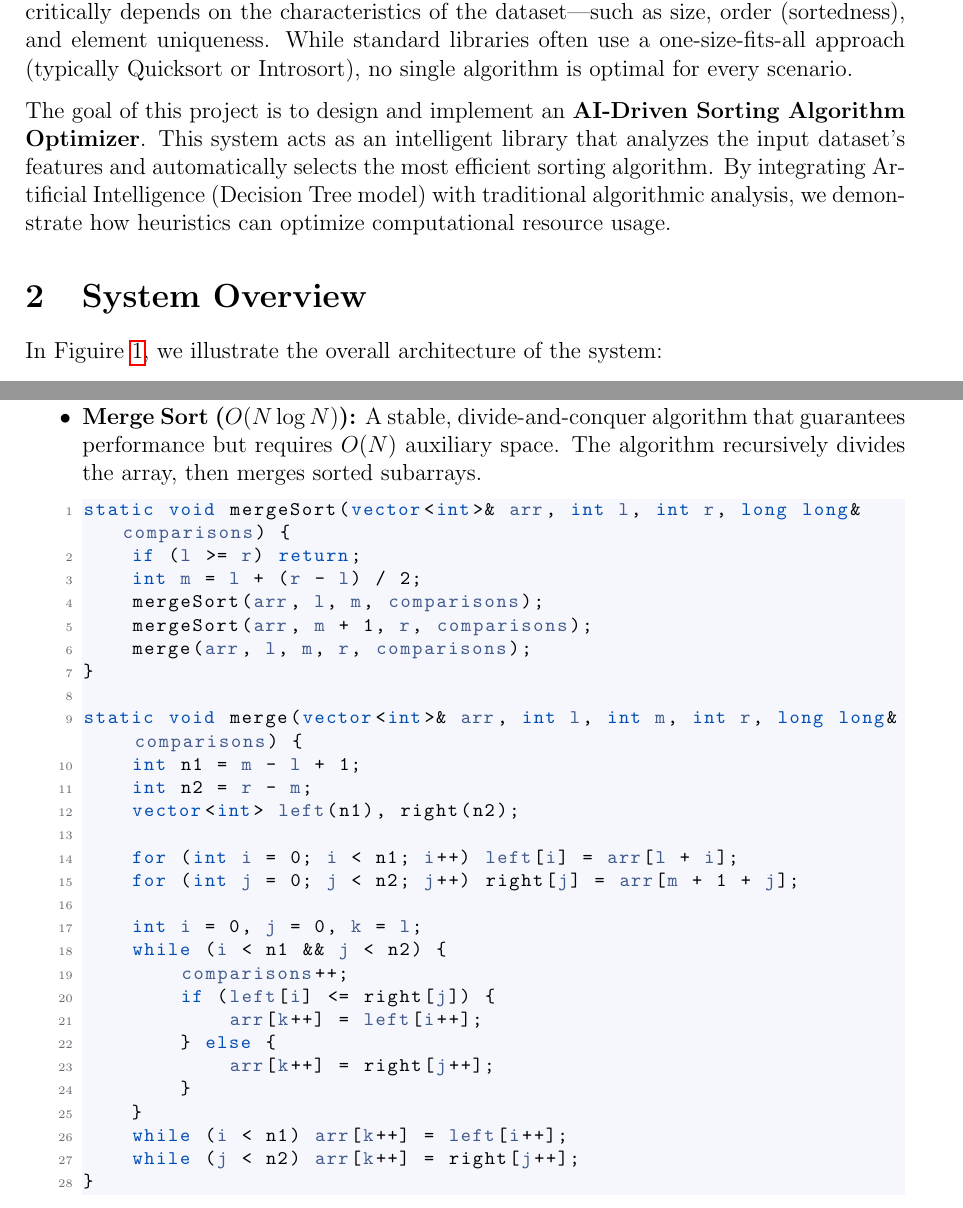
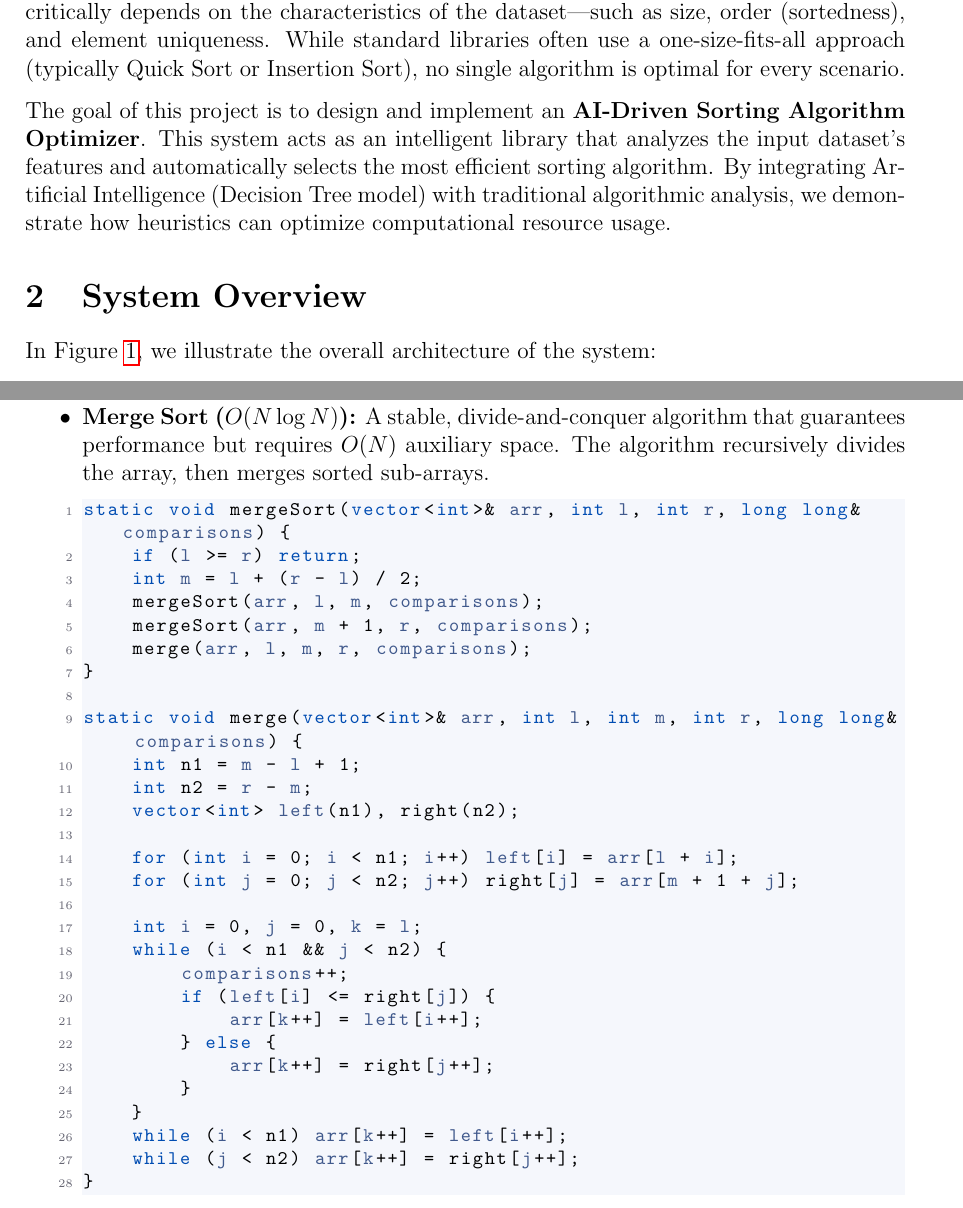
Before and after one commit to zeyu10/Sorting-Algorithm-Optimizer, a LaTeX document (report/Cui_Zeyu_DSC2409006_CST207_Project_Group_202509.tex): two parts of pages 3 and 7 of 42, joined at a grey line, cut so that both start at the same text. Compiled offline with pdfLaTeX.

Commit message:
Correct report

```diff
--- a/report/Cui_Zeyu_DSC2409006_CST207_Project_Group_202509.tex
+++ b/report/Cui_Zeyu_DSC2409006_CST207_Project_Group_202509.tex
@@ -110,13 +110,13 @@ DSC2409043 & Yu Mingquan & Implement Sorting Algorithms and Measure Performance
 \end{center}
 
 \section{Introduction}
-In modern software engineering, sorting is a fundamental operation whose performance critically depends on the characteristics of the dataset—such as size, order (sortedness), and element uniqueness. While standard libraries often use a one-size-fits-all approach (typically Quicksort or Introsort), no single algorithm is optimal for every scenario.
+In modern software engineering, sorting is a fundamental operation whose performance critically depends on the characteristics of the dataset—such as size, order (sortedness), and element uniqueness. While standard libraries often use a one-size-fits-all approach (typically Quick Sort or Insertion Sort), no single algorithm is optimal for every scenario.
 
 The goal of this project is to design and implement an \textbf{AI-Driven Sorting Algorithm Optimizer}. This system acts as an intelligent library that analyzes the input dataset's features and automatically selects the most efficient sorting algorithm. By integrating Artificial Intelligence (Decision Tree model) with traditional algorithmic analysis, we demonstrate how heuristics can optimize computational resource usage.
 
 \section{System Overview}
 
-In Figuire~\ref{fig:system_overview}, we illustrate the overall architecture of the system:
+In Figure~\ref{fig:system_overview}, we illustrate the overall architecture of the system:
 \begin{figure}[H]
     \centering
     \includegraphics[width=0.9\textwidth]{../pre/Mermaid Chart - Create complex, visual diagrams with text.-2025-12-27-073222.png}
@@ -245,7 +245,7 @@ static void insertionSort(vector<int>& arr, long long& comparisons) {
 }
 \end{lstlisting}
 
-    \item \textbf{Merge Sort ($O(N \log N)$):} A stable, divide-and-conquer algorithm that guarantees performance but requires $O(N)$ auxiliary space. The algorithm recursively divides the array, then merges sorted subarrays.
+    \item \textbf{Merge Sort ($O(N \log N)$):} A stable, divide-and-conquer algorithm that guarantees performance but requires $O(N)$ auxiliary space. The algorithm recursively divides the array, then merges sorted sub-arrays.
 
 \begin{lstlisting}[language=C++]
 static void mergeSort(vector<int>& arr, int l, int r, long long& comparisons) {
```
Also changed, not shown: report/Cui_Zeyu_DSC2409006_CST207_Project_Group_202509.pdf.
